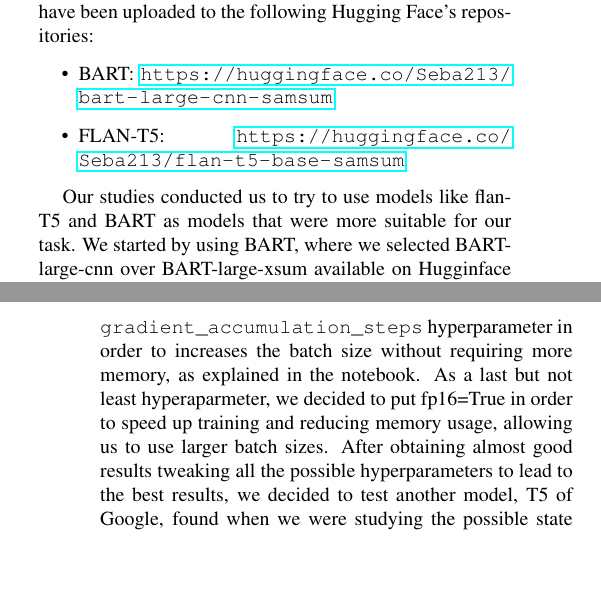
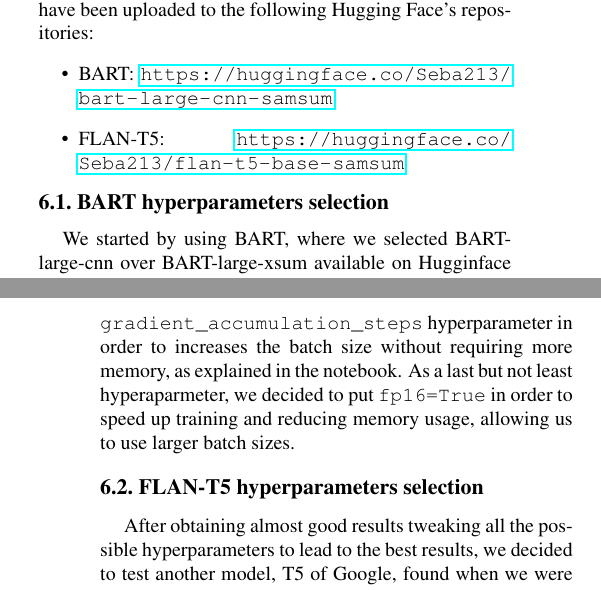
Before and after one commit to SansonSebastiano/NLP-Project, a LaTeX paper (report/egpaper_final.tex): two parts of the columns of pages 4 and 5 of 6, joined at a grey line, cut so that both start at the same text, the shorter picture padded with empty space. Compiled offline with pdfLaTeX.

Commit message:
updated paper

```diff
--- a/report/egpaper_final.tex
+++ b/report/egpaper_final.tex
@@ -253,7 +253,7 @@
     \item FLAN-T5: \url{https://huggingface.co/Seba213/flan-t5-base-samsum}
 \end{itemize}
 
-Our studies conducted us to try to use models like flan-T5 and BART as models that were more suitable for our task.
+\subsection{BART hyperparameters selection}
 We started by using BART, where we selected BART-large-cnn over BART-large-xsum available on Hugginface by Meta, because the first model, based on what it was fine-tuned with, tended to generate longer summaries retaining more information with respect to the other model that aims to produce shorter and concise summaries, missing some important informations of the dialogues for our task.
 We monitored the training loss and the validation loss of the model through the logging hyperparameters specified in the Seq2SeqTrainingArguments. While experimenting with the model we kept a frequent logging to monitor the progress of the losses.
 We started changing the learning rate, noticing that increasing it slightly, with respect to the default measure, it was performing better. Instead using an higher learning rate like 1e-03 or 1e-04 the loss functions were increasing. After noticing this we decided to fix the learning rate and experimenting with the other hyperparameters.
@@ -265,7 +265,8 @@
 cost of requiring more memory, making the most of Colab free resources. Using higher batch sizes also decreased the validation loss and improved the Rouge metrics.
 Knowing the Colab free limitations we decided to exploit the \texttt{gradient\textunderscore accumulation\textunderscore steps} hyperparameter in order to increases the batch
 size without requiring more memory, as explained in the notebook.
-As a last but not least hyperaparmeter, we decided to put fp16=True in order to speed up training and reducing memory usage, allowing us to use larger batch sizes.
+As a last but not least hyperaparmeter, we decided to put \texttt{fp16=True} in order to speed up training and reducing memory usage, allowing us to use larger batch sizes.
+\subsection{FLAN-T5 hyperparameters selection}
 After obtaining almost good results tweaking all the possible hyperparameters to lead to the best results, we decided to test another model, T5 of Google, found when we were studying the possible state of the art models for abstractive summarization.
 For what it concerns T5, we decided to take FLAN-T5 with respect to normal T5, because this model is already fine-tuned on a variety of downstream tasks, including
 summarization on a variety of summarization datasets.
```
Also changed, not shown: report/egpaper_final.pdf, report/egpaper_final.tex (2 more changed lines), 4 other files.
